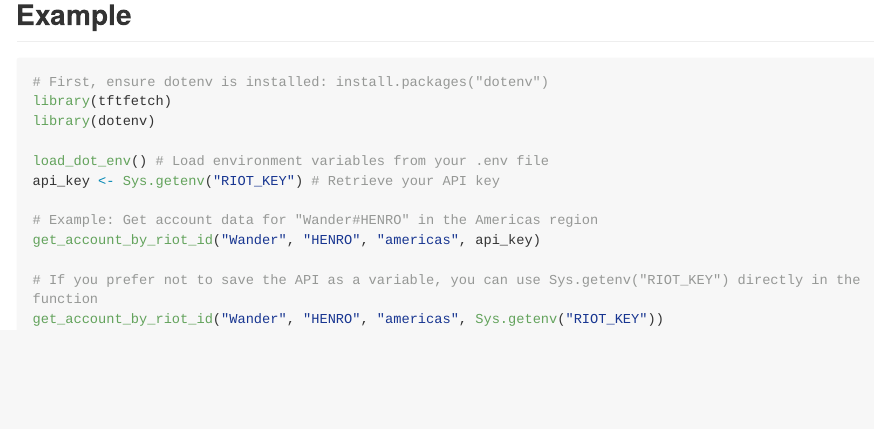
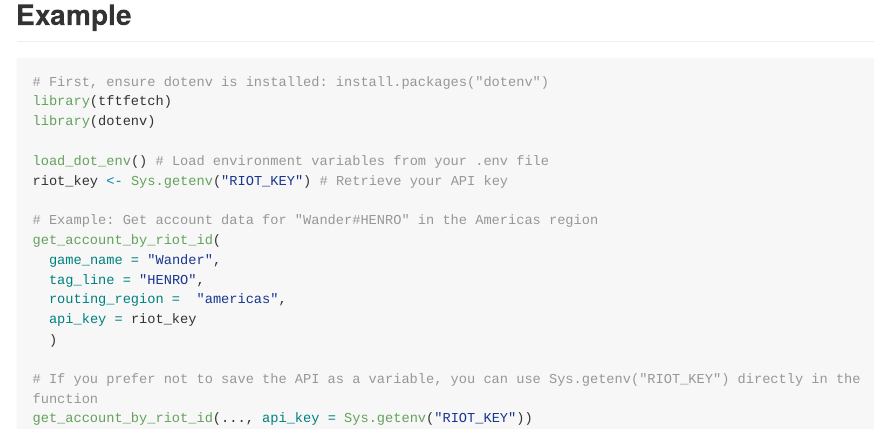
Before and after one commit to Wander03/tftfetch, an R Markdown document (README.Rmd): the page in a window 1100 px wide, from 1260 px down. The pictures show the output file README.md that the author committed with the source, drawn offline in the style of GitHub; long lines of code are wrapped.

Commit message:
update example to improve readability

````diff
--- a/README.Rmd
+++ b/README.Rmd
@@ -76,11 +76,16 @@ library(tftfetch)
 library(dotenv)
 
 load_dot_env() # Load environment variables from your .env file
-api_key <- Sys.getenv("RIOT_KEY") # Retrieve your API key
+riot_key <- Sys.getenv("RIOT_KEY") # Retrieve your API key
 
 # Example: Get account data for "Wander#HENRO" in the Americas region
-get_account_by_riot_id("Wander", "HENRO", "americas", api_key)
+get_account_by_riot_id(
+  game_name = "Wander",
+  tag_line = "HENRO",
+  routing_region =  "americas",
+  api_key = riot_key
+  )
 
 # If you prefer not to save the API as a variable, you can use Sys.getenv("RIOT_KEY") directly in the function
-get_account_by_riot_id("Wander", "HENRO", "americas", Sys.getenv("RIOT_KEY"))
+get_account_by_riot_id(..., api_key = Sys.getenv("RIOT_KEY"))
 ```
````
Also changed, not shown: README.md.
